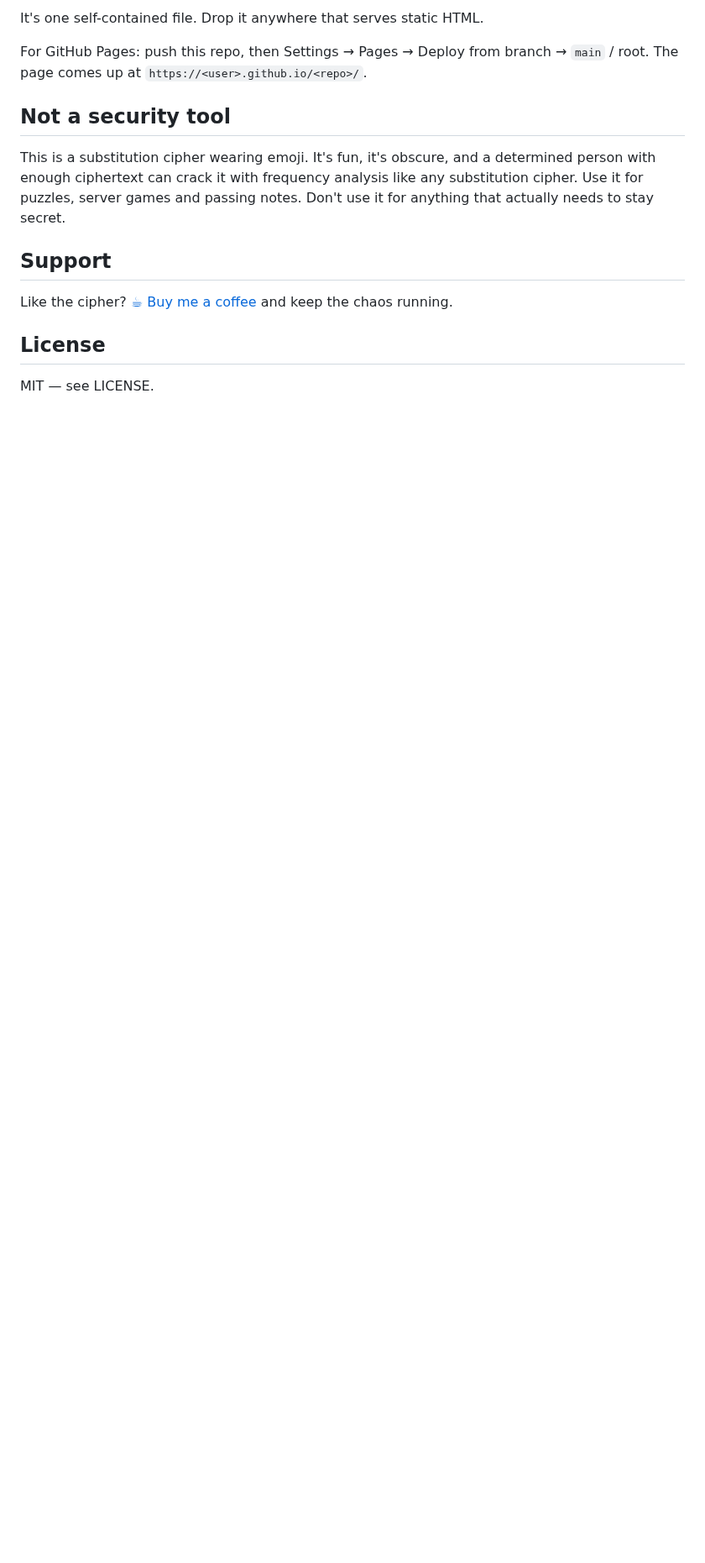
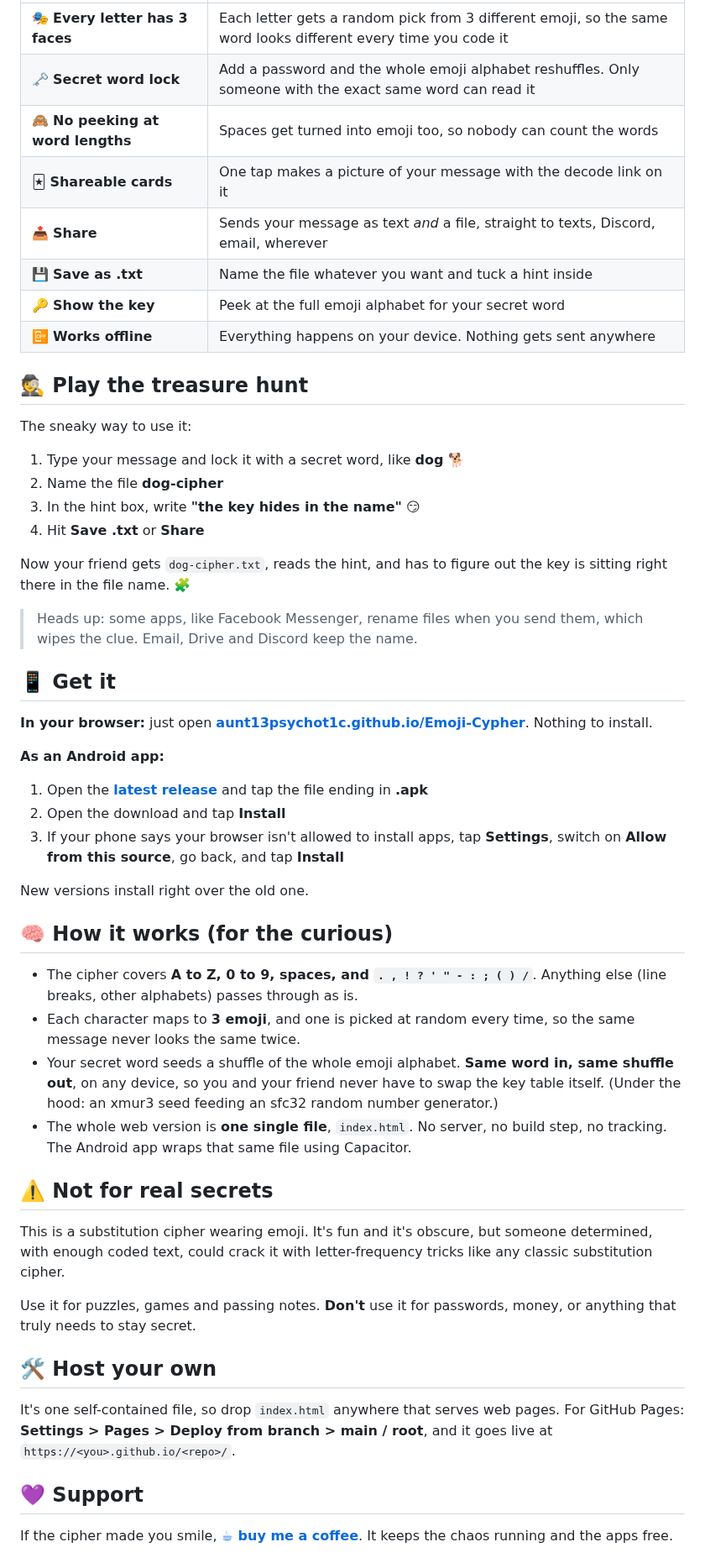
Before and after one commit to Aunt13psychot1c/Emoji-Cypher, a Markdown page: README.md, the part around one of its changes. Shown at 84% size. GitHub-like rendering; blank space fills up the shorter version.

```diff
--- a/README.md
+++ b/README.md
@@ -22,16 +37,57 @@ The shuffle is deterministic (xmur3 seed into an sfc32 generator), so two people
 
-It's one self-contained file. Drop it anywhere that serves static HTML.
+| | |
+|---|---|
+| 🎭 **Every letter has 3 faces** | Each letter gets a random pick from 3 different emoji, so the same word looks different every time you code it |
+| 🗝️ **Secret word lock** | Add a password and the whole emoji alphabet reshuffles. Only someone with the exact same word can read it |
+| 🙈 **No peeking at word lengths** | Spaces get turned into emoji too, so nobody can count the words |
+| 🃏 **Shareable cards** | One tap makes a picture of your message with the decode link on it |
+| 📤 **Share** | Sends your message as text *and* a file, straight to texts, Discord, email, wherever |
+| 💾 **Save as .txt** | Name the file whatever you want and tuck a hint inside |
+| 🔑 **Show the key** | Peek at the full emoji alphabet for your secret word |
+| 📴 **Works offline** | Everything happens on your device. Nothing gets sent anywhere |
 
-For GitHub Pages: push this repo, then Settings → Pages → Deploy from branch → `main` / root. The page comes up at `https://<user>.github.io/<repo>/`.
+## 🕵️ Play the treasure hunt
 
-## Not a security tool
+The sneaky way to use it:
 
-This is a substitution cipher wearing emoji. It's fun, it's obscure, and a determined person with enough ciphertext can crack it with frequency analysis like any substitution cipher. Use it for puzzles, server games and passing notes. Don't use it for anything that actually needs to stay secret.
+1. Type your message and lock it with a secret word, like **dog** 🐕
+2. Name the file **dog-cipher**
+3. In the hint box, write **"the key hides in the name"** 😏
+4. Hit **Save .txt** or **Share**
 
-## Support
+Now your friend gets `dog-cipher.txt`, reads the hint, and has to figure out the key is sitting right there in the file name. 🧩
 
-Like the cipher? [☕ Buy me a coffee](https://buymeacoffee.com/aunt13psychot1c) and keep the chaos running.
+> Heads up: some apps, like Facebook Messenger, rename files when you send them, which wipes the clue. Email, Drive and Discord keep the name.
 
-## License
+## 📱 Get it
 
-MIT — see LICENSE.
+**In your browser:** just open **[aunt13psychot1c.github.io/Emoji-Cypher](https://aunt13psychot1c.github.io/Emoji-Cypher/)**. Nothing to install.
+
+**As an Android app:**
+1. Open the **[latest release](https://github.com/Aunt13psychot1c/Emoji-Cypher/releases/latest)** and tap the file ending in **.apk**
+2. Open the download and tap **Install**
+3. If your phone says your browser isn't allowed to install apps, tap **Settings**, switch on **Allow from this source**, go back, and tap **Install**
+
+New versions install right over the old one.
+
+## 🧠 How it works (for the curious)
+
+- The cipher covers **A to Z, 0 to 9, spaces, and `. , ! ? ' " - : ; ( ) /`**. Anything else (line breaks, other alphabets) passes through as is.
+- Each character maps to **3 emoji**, and one is picked at random every time, so the same message never looks the same twice.
+- Your secret word seeds a shuffle of the whole emoji alphabet. **Same word in, same shuffle out**, on any device, so you and your friend never have to swap the key table itself. (Under the hood: an xmur3 seed feeding an sfc32 random number generator.)
+- The whole web version is **one single file**, `index.html`. No server, no build step, no tracking. The Android app wraps that same file using Capacitor.
+
+## ⚠️ Not for real secrets
+
+This is a substitution cipher wearing emoji. It's fun and it's obscure, but someone determined, with enough coded text, could crack it with letter-frequency tricks like any classic substitution cipher.
+
+Use it for puzzles, games and passing notes. **Don't** use it for passwords, money, or anything that truly needs to stay secret.
+
+## 🛠️ Host your own
+
+It's one self-contained file, so drop `index.html` anywhere that serves web pages. For GitHub Pages: **Settings > Pages > Deploy from branch > main / root**, and it goes live at `https://<you>.github.io/<repo>/`.
+
+## 💜 Support
+
+If the cipher made you smile, **[☕ buy me a coffee](https://buymeacoffee.com/aunt13psychot1c)**. It keeps the chaos running and the apps free.
+
```
Also changed, not shown: other parts of README.md (+30 -11 lines), docs/card.jpg (added), docs/encrypt.jpg (added), docs/icon.png (added), docs/result.jpg (added), 1 other file.
